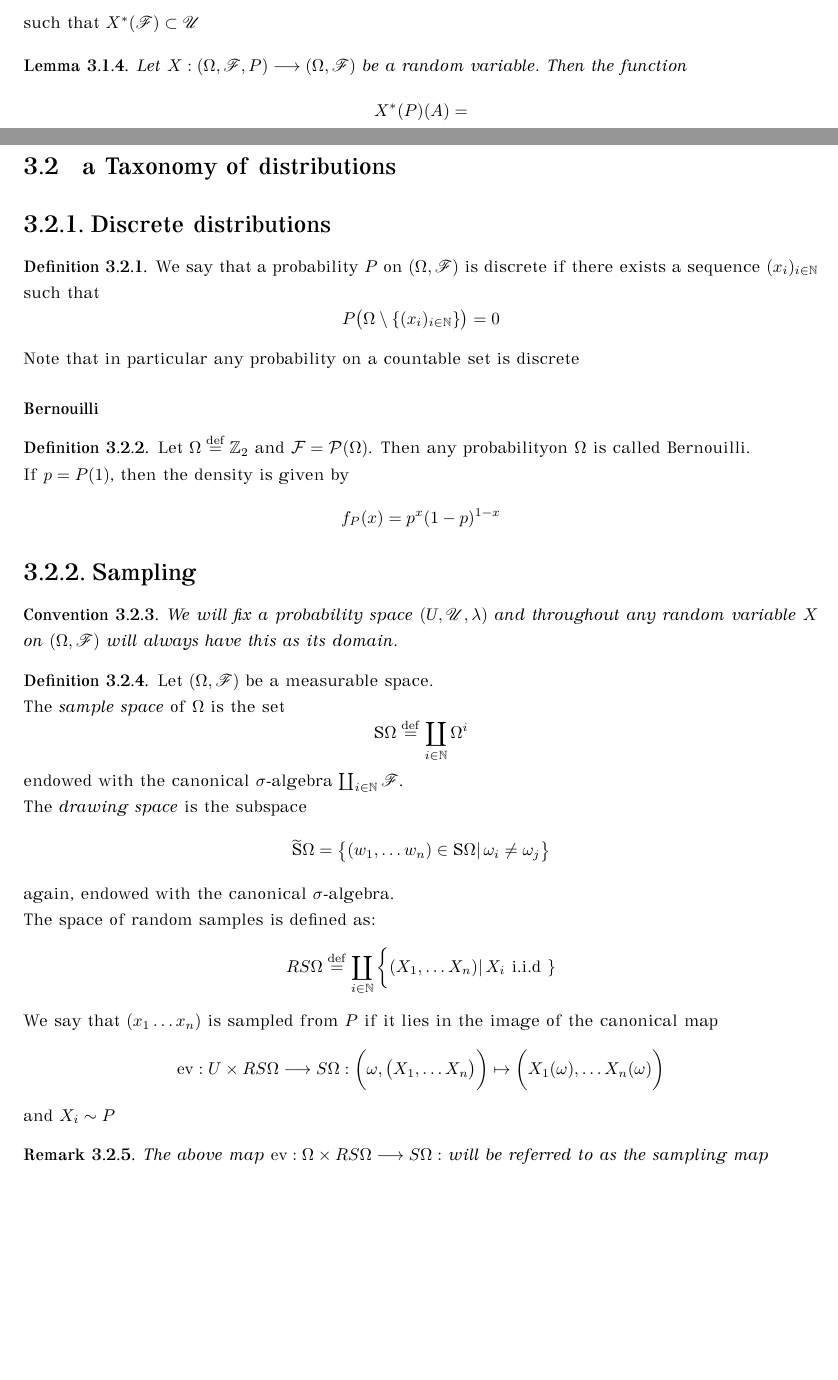
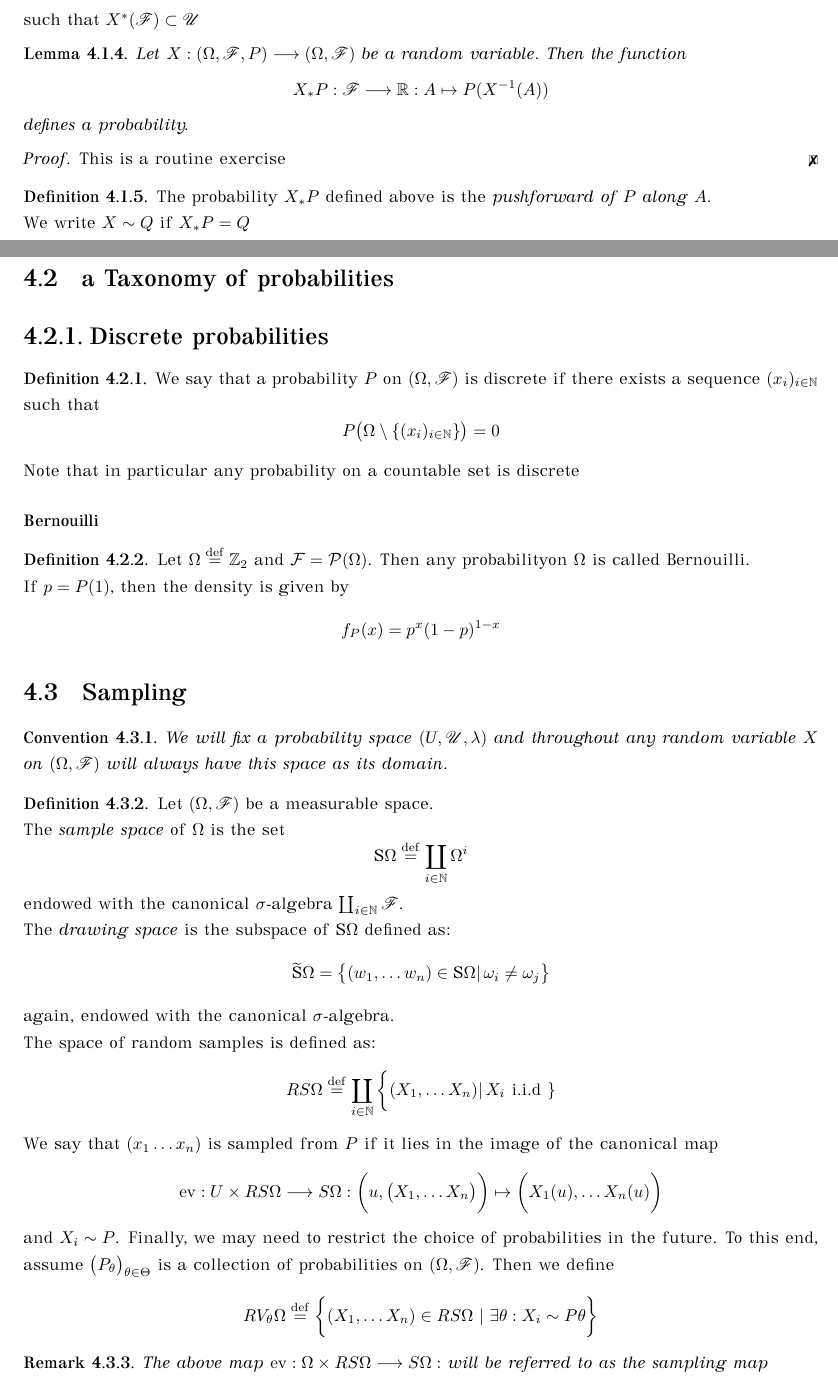
Before and after one commit to ldethanhoffer/MathvsMachine-the-Book, a LaTeX thesis (book.tex): two parts of pages 21 and 22 of 67 before the commit and two parts of pages 25 and 26 of 73 after it, joined at a grey line, cut so that both start at the same text, the shorter picture padded with empty space. The pictures show the PDF file book.pdf that the author committed with the source.

Commit message:
improve sampling section

```diff
--- a/book.tex
+++ b/book.tex
@@ -966,11 +969,19 @@ such that $X^*(\r{F})\subset \r{U}$
 \begin{lemma}
 Let $X: (\Omega, \r{F}, P)\mor (\Omega, \r{F})$ be a random variable. Then the function
 \[
-X^*(P)(A) =
-\]
-\end{lemma}
-\section{a Taxonomy of distributions}
-\subsection{Discrete distributions}
+X_*P: \r{F}\mor \d{R}:  A\fun P(X^{-1}(A))
+\]
+defines a probability.
+\end{lemma}
+\begin{proof}
+This is a routine exercise
+\end{proof}
+\begin{definition}
+The probability $X_*P$ defined above is the \emph{pushforward of $P$ along $A$}.\\
+We write $X\sim Q$ if $X_*P =Q$
+\end{definition}
+\section{a Taxonomy of probabilities}
+\subsection{Discrete probabilities}
 \begin{definition}
 We say that a probability $P$ on $(\Omega,\r{F})$ is discrete if there exists a sequence $(x_i)_{i \in \d{N}}$ such that
 \[
@@ -987,20 +998,20 @@ f_P(x) = p^x(1-p)^{1-x}
 \]
 \end{definition}
 
-\subsection{Sampling}
+\section{Sampling}
 
 \begin{convention}\label{conv:prob_univ}
-We will fix a probability space $(\textrm{U}, \r{U},\lambda)$ and throughout any random variable $X$ on $(\Omega,\r{F})$ will always have this as its domain.
+We will fix a probability space $(\textrm{U}, \r{U},\lambda)$ and throughout any random variable $X$ on $(\Omega,\r{F})$ will always have this space as its domain.
 \end{convention}
 
-\begin{definition}\label{mb:prob:def:sampling}
+\begin{definition}\label{prob:def:sampling}
 Let $(\Omega, \r{F})$ be a measurable space.\\
 The \emph{sample space} of $\Omega$ is the set
 \[
 \sample{\Omega}\define \coprod_{i \in \d{N}}\Omega^i
 \]
 endowed with the canonical $\sigma$-algebra $\coprod_{i \in \d{N}} \r{F}$.\\
-The \emph{drawing space} is the subspace
+The \emph{drawing space} is the subspace of $\sample{\Omega}$ defined as:
 \[
 \draw{\Omega} = \big\{ (w_1,\ldots w_n) \in \sample{\Omega} \vert \, \omega_i\neq \omega_j \big\}
 \]
@@ -1011,9 +1022,13 @@ RS\Omega\define  \coprod_{i \in \d{N}} \bigg\{(X_1,\ldots X_n)\vert \, X_i \text
 \]
 We say that $(x_1\ldots x_n)$ is sampled from $P$ if it lies in the image of the canonical map
 \[
-\ev: U\times RS\Omega\mor S\Omega: \bigg(\omega, \big(X_1,\ldots X_n\big)\bigg)\fun \bigg(X_1(\omega),\ldots X_n(\omega)\bigg)
-\]
-and $X_i\sim P$
+\ev: U\times RS\Omega\mor S\Omega: \bigg(u, \big(X_1,\ldots X_n\big)\bigg)\fun \bigg(X_1(u),\ldots X_n(u)\bigg)
+\]
+and $X_i\sim P$.
+Finally, we may need to restrict the choice of probabilities in the future. To this end, assume $\big(P_\theta\big)_{\theta \in \Theta}$ is a collection of probabilities on $(\Omega,\r{F})$. Then we define
+\[
+RV_\theta \Omega \define \bigg\{( X_1,\ldots X_n) \in RS\Omega\,\,\vert \,\, \exists \theta: X_i\sim P\theta \bigg\}
+\]
 \end{definition}
 
 
```
Also changed, not shown: book.pdf, book.tex (18 more changed lines).
